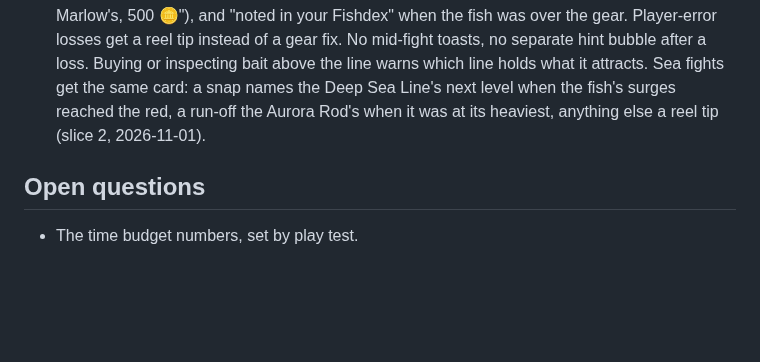
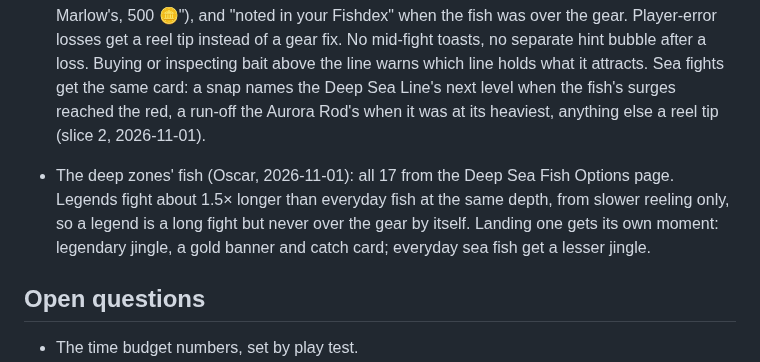
Before and after one commit to O-Chavez/browser-fishing, a Markdown page: REELING.md, the part around the change. Rendered like a GitHub page; blank space fills up the shorter version.

```diff
--- a/REELING.md
+++ b/REELING.md
@@ -269,6 +269,8 @@ A scratch sim played whole charters on the bots' fights: per marker 120 rolled f
 - A sea line that levels at Marlow's for Black Pearls, a second track next to the Aurora Rod's levels, "because it gives players more to invest in" (Oscar, 2026-11-01). It's the **Deep Sea Line +N**, its own tile after Moonsilk, spooled by its first level (Oscar, 2026-11-01). Priced to keep P1's pace and leave charters paying for both tracks with coins to spare ("Sea economy" below).
 - Messages as built (slice 3, 2026-10-31, reworked after Oscar's first play test the same day): during the fight only the gauge speaks ("Too strong for your line!" when a surge's pull sits in the red, "Too heavy for your rod" on the drag caption for a fish above the rod's tier), plus a sticker in the lower right of the screen for a Feisty (⚡, the red zone's orange) or Brutish (⚓, steel blue) fish, which also says what it pays. A lost fight ends on one card: **SNAP!** or **RAN OFF!**, the cause in a line ("Too strong for your Mono Line"), the fix in a line ("Fluoro Line holds it · Marlow's, 500 🪙"), and "noted in your Fishdex" when the fish was over the gear. Player-error losses get a reel tip instead of a gear fix. No mid-fight toasts, no separate hint bubble after a loss. Buying or inspecting bait above the line warns which line holds what it attracts. Sea fights get the same card: a snap names the Deep Sea Line's next level when the fish's surges reached the red, a run-off the Aurora Rod's when it was at its heaviest, anything else a reel tip (slice 2, 2026-11-01).
 
+- The deep zones' fish (Oscar, 2026-11-01): all 17 from the Deep Sea Fish Options page. Legends fight about 1.5× longer than everyday fish at the same depth, from slower reeling only, so a legend is a long fight but never over the gear by itself. Landing one gets its own moment: legendary jingle, a gold banner and catch card; everyday sea fish get a lesser jingle.
+
 ## Open questions
 
 - The time budget numbers, set by play test.
```
Also changed, not shown: TODO.md (+6 -1 lines).
